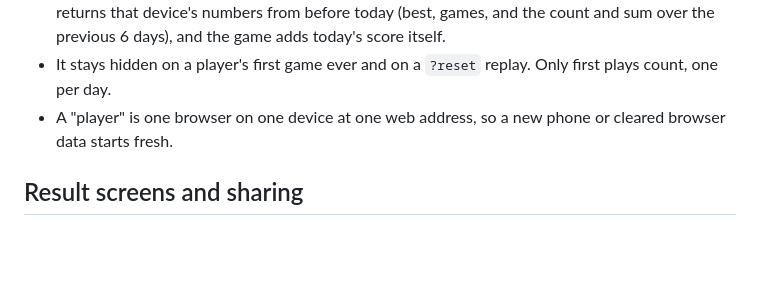
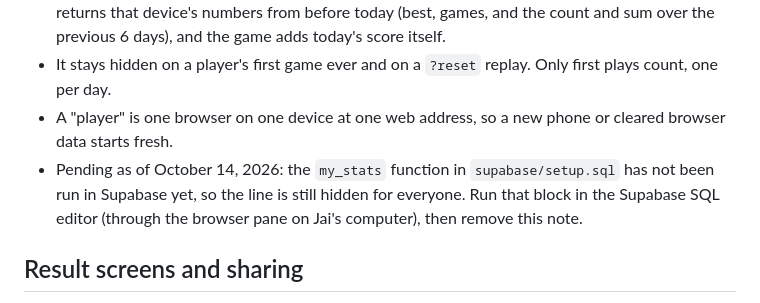
Before and after one commit to jainamdoshi125-cyber/spitball, a Markdown page: CLAUDE.md, the part around the change. Rendered like a GitHub page; blank space fills up the shorter version.

Commit message:
Notes: the my_stats database step is still pending
Co-Authored-By: Claude Opus 5.5 <noreply@anthropic.com>
Claude-Session: https://claude.ai/code/session_0135NVWdgvqudKjVudRiF8ZQ

```diff
--- a/CLAUDE.md
+++ b/CLAUDE.md
@@ -106,6 +106,7 @@ Under the high score on the final screen: "Your best 884 · 7-day average 612 (5
 - The game calls the database function `my_stats` with its own device ID and the puzzle day. It returns that device's numbers from before today (best, games, and the count and sum over the previous 6 days), and the game adds today's score itself.
 - It stays hidden on a player's first game ever and on a `?reset` replay. Only first plays count, one per day.
 - A "player" is one browser on one device at one web address, so a new phone or cleared browser data starts fresh.
+- Pending as of October 14, 2026: the `my_stats` function in `supabase/setup.sql` has not been run in Supabase yet, so the line is still hidden for everyone. Run that block in the Supabase SQL editor (through the browser pane on Jai's computer), then remove this note.
 
 ## Result screens and sharing
 
```
